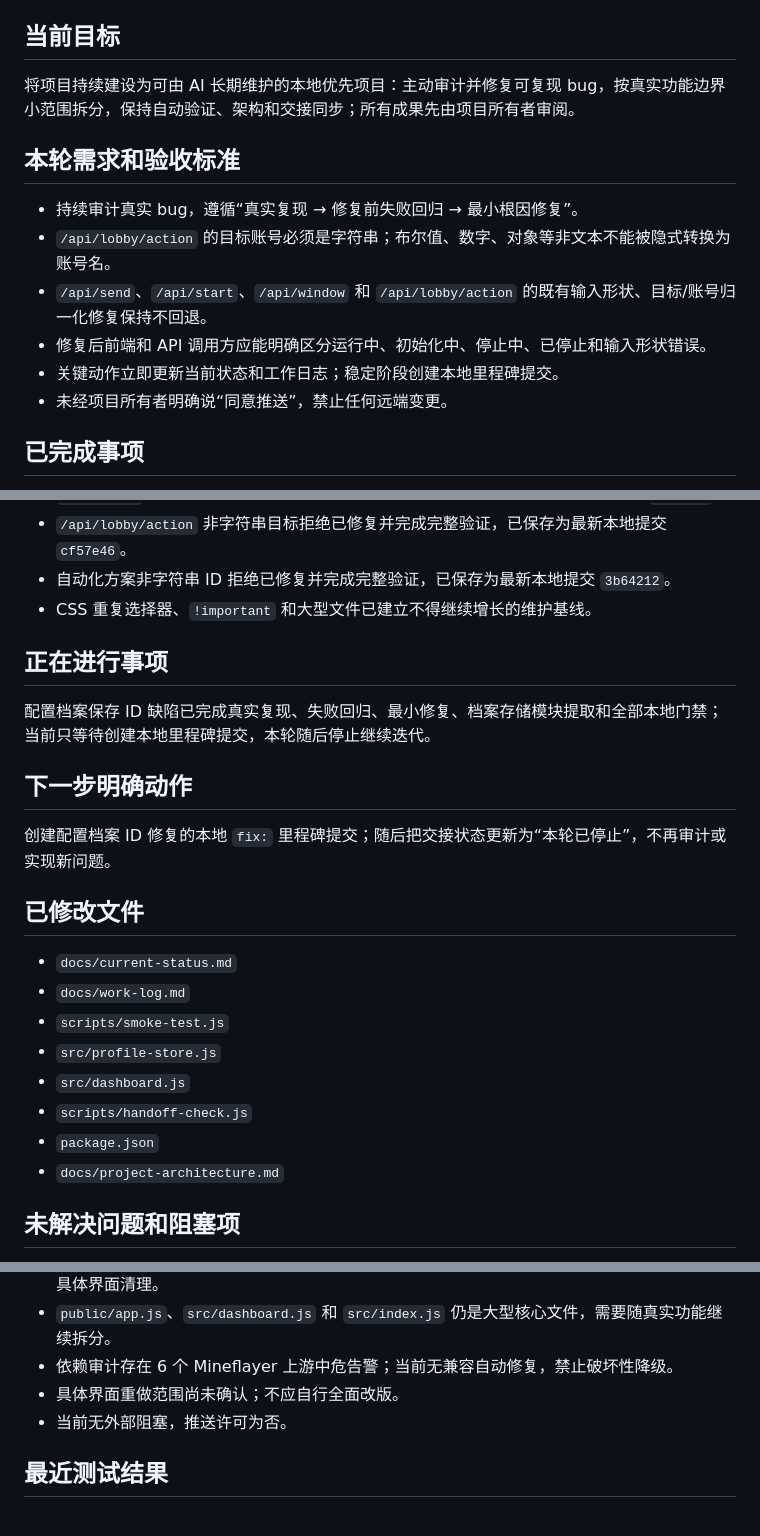
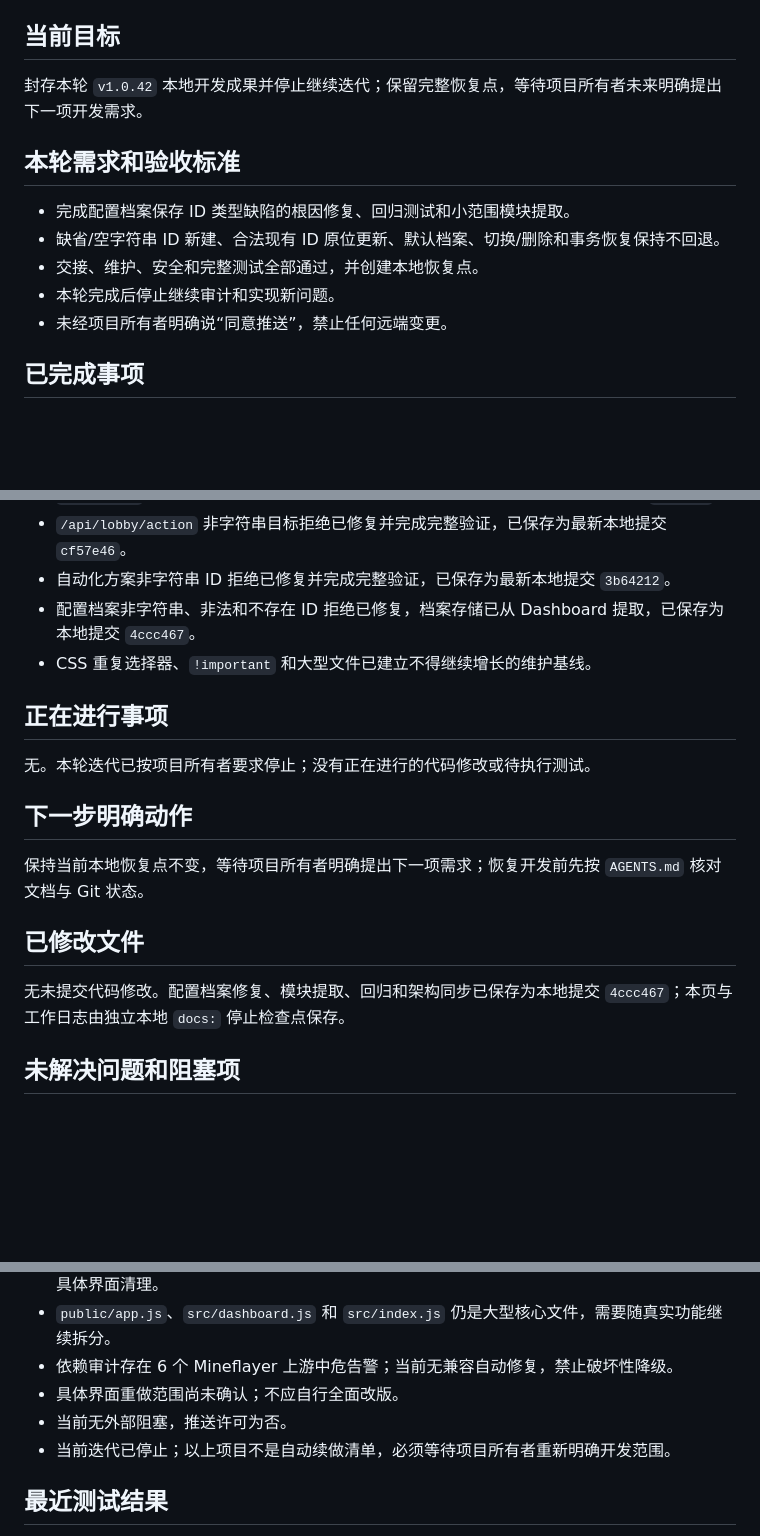
Before and after one commit to bykedie/LY-, a Markdown page: docs/current-status.md, 3 parts joined by grey strips. Rendered like a GitHub page; blank space fills up the shorter version.

Commit message:
docs: 记录本轮迭代停止状态

```diff
--- a/docs/current-status.md
+++ b/docs/current-status.md
@@ -16,15 +16,14 @@
 
 ## 当前目标
 
-将项目持续建设为可由 AI 长期维护的本地优先项目：主动审计并修复可复现 bug，按真实功能边界小范围拆分，保持自动验证、架构和交接同步；所有成果先由项目所有者审阅。
+封存本轮 `v1.0.42` 本地开发成果并停止继续迭代；保留完整恢复点，等待项目所有者未来明确提出下一项开发需求。
 
 ## 本轮需求和验收标准
 
-- 持续审计真实 bug，遵循“真实复现 → 修复前失败回归 → 最小根因修复”。
-- `/api/lobby/action` 的目标账号必须是字符串；布尔值、数字、对象等非文本不能被隐式转换为账号名。
-- `/api/send`、`/api/start`、`/api/window` 和 `/api/lobby/action` 的既有输入形状、目标/账号归一化修复保持不回退。
-- 修复后前端和 API 调用方应能明确区分运行中、初始化中、停止中、已停止和输入形状错误。
-- 关键动作立即更新当前状态和工作日志；稳定阶段创建本地里程碑提交。
+- 完成配置档案保存 ID 类型缺陷的根因修复、回归测试和小范围模块提取。
+- 缺省/空字符串 ID 新建、合法现有 ID 原位更新、默认档案、切换/删除和事务恢复保持不回退。
+- 交接、维护、安全和完整测试全部通过，并创建本地恢复点。
+- 本轮完成后停止继续审计和实现新问题。
 - 未经项目所有者明确说“同意推送”，禁止任何远端变更。
 
 ## 已完成事项
@@ -41,26 +40,20 @@
 - `/api/start` 非字符串账号元素拒绝已修复并完成完整验证，已保存为最新本地提交 `da222aa`。
 - `/api/lobby/action` 非字符串目标拒绝已修复并完成完整验证，已保存为最新本地提交 `cf57e46`。
 - 自动化方案非字符串 ID 拒绝已修复并完成完整验证，已保存为最新本地提交 `3b64212`。
+- 配置档案非字符串、非法和不存在 ID 拒绝已修复，档案存储已从 Dashboard 提取，已保存为本地提交 `4ccc467`。
 - CSS 重复选择器、`!important` 和大型文件已建立不得继续增长的维护基线。
 
 ## 正在进行事项
 
-配置档案保存 ID 缺陷已完成真实复现、失败回归、最小修复、档案存储模块提取和全部本地门禁；当前只等待创建本地里程碑提交，本轮随后停止继续迭代。
+无。本轮迭代已按项目所有者要求停止；没有正在进行的代码修改或待执行测试。
 
 ## 下一步明确动作
 
-创建配置档案 ID 修复的本地 `fix:` 里程碑提交；随后把交接状态更新为“本轮已停止”，不再审计或实现新问题。
+保持当前本地恢复点不变，等待项目所有者明确提出下一项需求；恢复开发前先按 `AGENTS.md` 核对文档与 Git 状态。
 
 ## 已修改文件
 
-- `docs/current-status.md`
-- `docs/work-log.md`
-- `scripts/smoke-test.js`
-- `src/profile-store.js`
-- `src/dashboard.js`
-- `scripts/handoff-check.js`
-- `package.json`
-- `docs/project-architecture.md`
+无未提交代码修改。配置档案修复、模块提取、回归和架构同步已保存为本地提交 `4ccc467`；本页与工作日志由独立本地 `docs:` 停止检查点保存。
 
 ## 未解决问题和阻塞项
 
@@ -71,6 +64,7 @@
 - 依赖审计存在 6 个 Mineflayer 上游中危告警；当前无兼容自动修复，禁止破坏性降级。
 - 具体界面重做范围尚未确认；不应自行全面改版。
 - 当前无外部阻塞，推送许可为否。
+- 当前迭代已停止；以上项目不是自动续做清单，必须等待项目所有者重新明确开发范围。
 
 ## 最近测试结果
 
```
Also changed, not shown: other parts of docs/current-status.md (+2 -1 lines), docs/work-log.md (+11 -0 lines).
